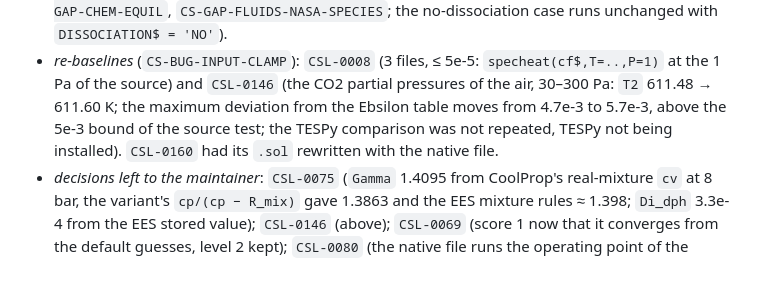
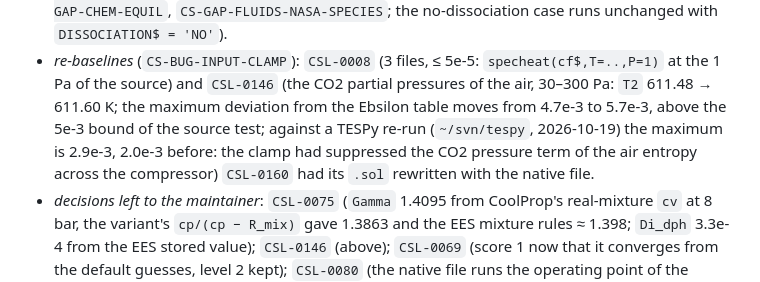
Before and after one commit to CoolProp/CoolSolve, a Markdown page: docs/model_library_support.md, the part around the change. Drawn GitHub-style.

Commit message:
model_library_support: TESPy comparison of CSL-0146 repeated
Co-Authored-By: Claude Sonnet 5.5 <noreply@anthropic.com>

```diff
--- a/docs/model_library_support.md
+++ b/docs/model_library_support.md
@@ -502,8 +502,9 @@ round 3 was run on scratch copies with CoolSolve `4798e2b` (`feat/nh3h2o`) and a
   no-dissociation case runs unchanged with `DISSOCIATION$ = 'NO'`).
 - *re-baselines* (`CS-BUG-INPUT-CLAMP`): `CSL-0008` (3 files, ≤ 5e-5: `specheat(cf$,T=..,P=1)` at the 1 Pa of the source)
   and `CSL-0146` (the CO2 partial pressures of the air, 30–300 Pa: `T2` 611.48 → 611.60 K; the maximum deviation from the
-  Ebsilon table moves from 4.7e-3 to 5.7e-3, above the 5e-3 bound of the source test; the TESPy comparison was not
-  repeated, TESPy not being installed). `CSL-0160` had its `.sol` rewritten with the native file.
+  Ebsilon table moves from 4.7e-3 to 5.7e-3, above the 5e-3 bound of the source test; against a TESPy re-run
+  (`~/svn/tespy`, 2026-10-19) the maximum is 2.9e-3, 2.0e-3 before: the clamp had suppressed the CO2 pressure term of
+  the air entropy across the compressor) `CSL-0160` had its `.sol` rewritten with the native file.
 - *decisions left to the maintainer*: `CSL-0075` (`Gamma` 1.4095 from CoolProp's real-mixture `cv` at 8 bar, the variant's
   `cp/(cp − R_mix)` gave 1.3863 and the EES mixture rules ≈ 1.398; `Di_dph` 3.3e-4 from the EES stored value); `CSL-0146`
   (above); `CSL-0069` (score 1 now that it converges from the default guesses, level 2 kept); `CSL-0080` (the native
```
